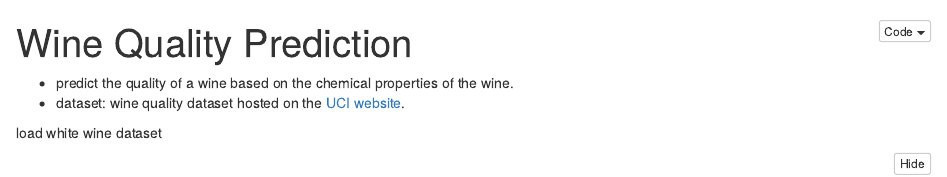
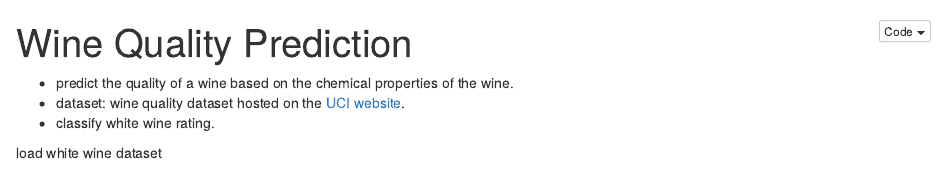
Before and after one commit to yongsingyou/wine-quality-r, an R Markdown document (wine-quality.Rmd): the page in a window 1100 px wide, from its top. The pictures show the output file wine-quality.nb.html that the author committed with the source, opened offline.

Commit message:
Update structure

````diff
--- a/wine-quality.Rmd
+++ b/wine-quality.Rmd
@@ -4,6 +4,7 @@ output: html_notebook
 ---
 - predict the quality of a wine based on the chemical properties of the wine.
 - dataset: wine quality dataset hosted on the <a href="https://archive.ics.uci.edu/ml/datasets/Wine+Quality">UCI website</a>.
+- classify white wine rating.
 
 load white wine dataset
 ```{r,message=F}
````
Also changed, not shown: data/winequality-red.csv (renamed from winequality-red.csv), data/winequality-white.csv (renamed from winequality-white.csv), data/winequality.names.txt (renamed from winequality.names.txt), wine-quality.nb.html, 1 other file.
